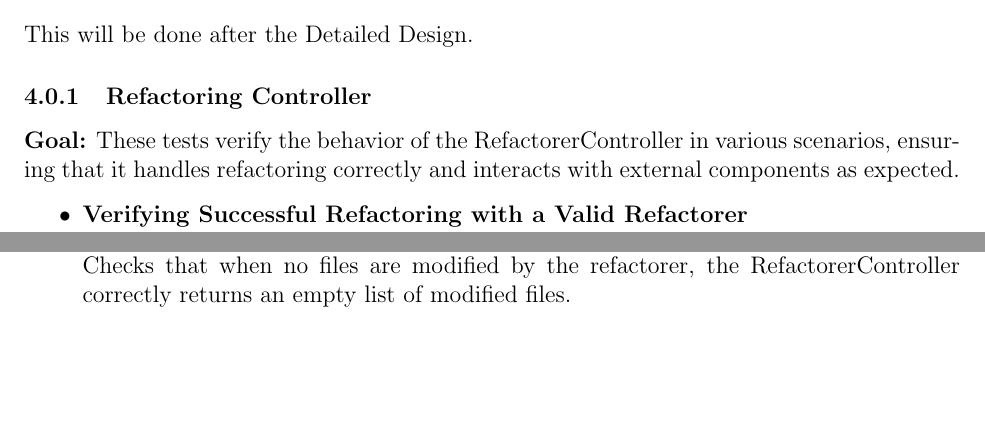
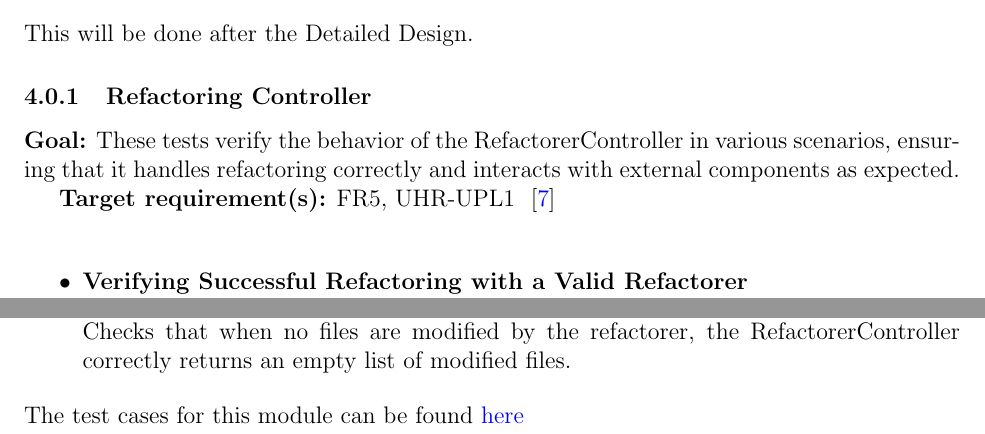
Before and after one commit to ssm-lab/capstone--source-code-optimizer, a LaTeX document (docs/VnVPlan/VnVPlan.tex): two parts of page 47 of 61 before the commit and two parts of page 47 of 62 after it, joined at a grey line, cut so that both start at the same text, the shorter picture padded with empty space. Compiled offline with pdfLaTeX.

Commit message:
added trace and link to test for refactoring controller (#406)

```diff
--- a/docs/VnVPlan/VnVPlan.tex
+++ b/docs/VnVPlan/VnVPlan.tex
@@ -1627,6 +1627,8 @@ This will be done after the Detailed Design.
 
 \textbf{Goal:} These tests verify the behavior of the RefactorerController in various scenarios, ensuring that it handles refactoring correctly and interacts with external components as expected.
 
+\textbf{Target requirement(s):} FR5, UHR-UPL1 ~\cite{SRS} \\
+
 \begin{itemize}
 \item \textbf{Verifying Successful Refactoring with a Valid Refactorer} \newline
 Verifies that the RefactorerController correctly runs the refactorer when a valid refactorer is available. It checks that the logger captures the refactoring event, the refactor method is called with the expected arguments, and the modified file path is correctly generated.
@@ -1643,6 +1645,8 @@ Verifies that when the overwrite flag is set to false, the refactor method is ca
 \item \textbf{Handling Case Where No Files are Modified} \newline
 Checks that when no files are modified by the refactorer, the RefactorerController correctly returns an empty list of modified files.
 \end{itemize}
+
+\noindent The test cases for this module can be found \href{https://github.com/ssm-lab/capstone--source-code-optimizer/blob/new-poc/tests/controllers/test_refactorer_controller.py}{here}
 
 
 \subsubsection{Long Element Chain Detection}
```
